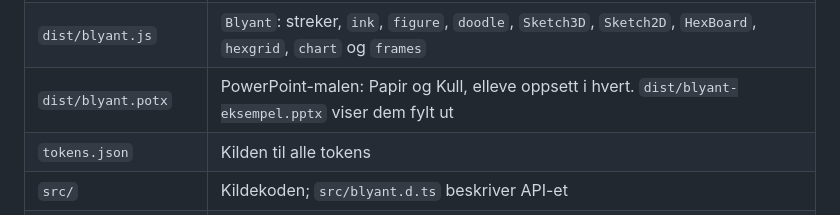
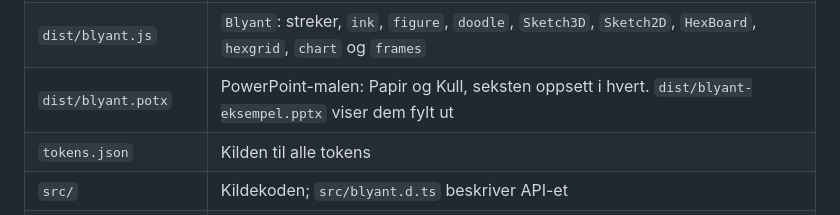
Before and after one commit to phareim/blyant, a Markdown page: README.md, the part around the change. Drawn GitHub-style.

```diff
--- a/README.md
+++ b/README.md
@@ -45,7 +45,7 @@ Andre måter å hente filene på:
 | `dist/blyant-core.css` | Det samme uten `@import` av fontene, for sider som leverer fontene selv (se Typografi) |
 | `dist/tokens.css` | Bare tokens som CSS-variabler (Papir og Kull) |
 | `dist/blyant.js` | `Blyant`: streker, `ink`, `figure`, `doodle`, `Sketch3D`, `Sketch2D`, `HexBoard`, `hexgrid`, `chart` og `frames` |
-| `dist/blyant.potx` | PowerPoint-malen: Papir og Kull, elleve oppsett i hvert. `dist/blyant-eksempel.pptx` viser dem fylt ut |
+| `dist/blyant.potx` | PowerPoint-malen: Papir og Kull, seksten oppsett i hvert. `dist/blyant-eksempel.pptx` viser dem fylt ut |
 | `tokens.json` | Kilden til alle tokens |
 | `src/` | Kildekoden; `src/blyant.d.ts` beskriver API-et |
 | `docs/komponenter/` | Retningslinjer per komponent |
```
Also changed, not shown: docs/presentasjonsmal.md (+11 -4 lines), docs/presentasjonsmal.png, 3 other files.
